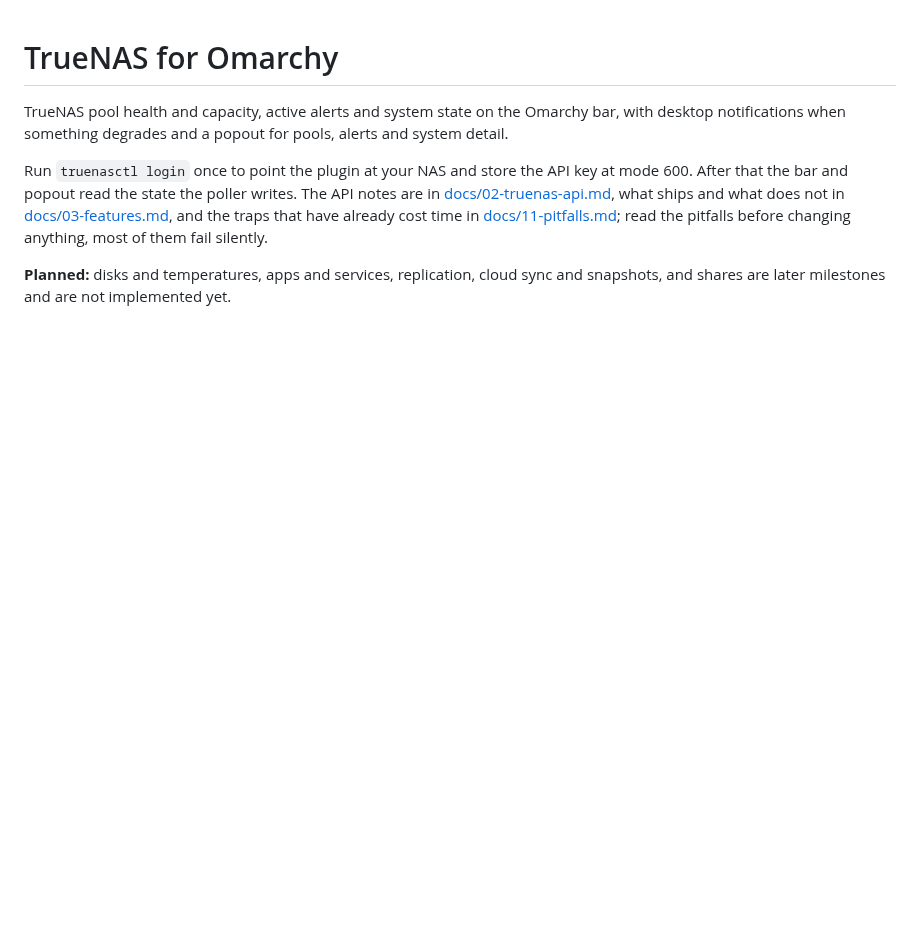
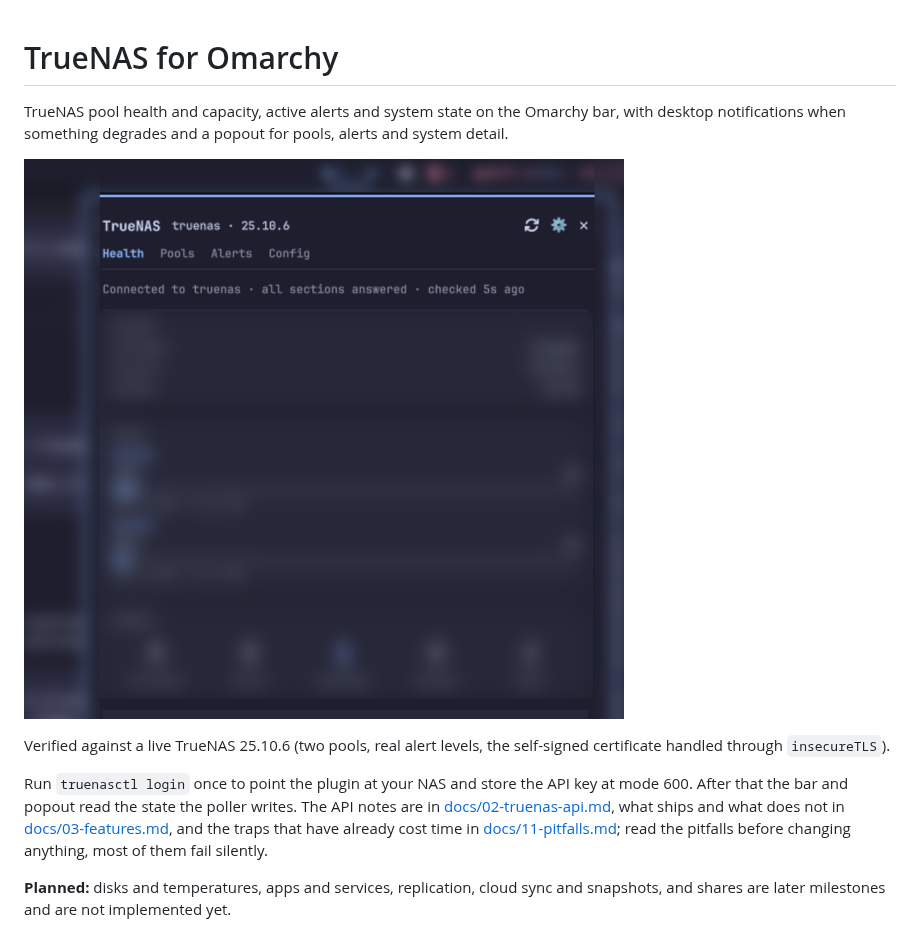
Before and after one commit to H4ad/omarchy-truenas, a Markdown page: README.md, the part around the change. Drawn GitHub-style; pictures changed too: preview.png (added); blank space fills up the shorter version.

Commit message:
docs: add the live preview and mark milestone 1 verified

```diff
--- a/README.md
+++ b/README.md
@@ -3,6 +3,11 @@
 TrueNAS pool health and capacity, active alerts and system state on the Omarchy
 bar, with desktop notifications when something degrades and a popout for pools,
 alerts and system detail.
+
+![The TrueNAS bar item and Health popout](preview.png)
+
+Verified against a live TrueNAS 25.10.6 (two pools, real alert levels, the
+self-signed certificate handled through `insecureTLS`).
 
 Run `truenasctl login` once to point the plugin at your NAS and store the API
 key at mode 600. After that the bar and popout read the state the poller writes.
```
Also changed, not shown: docs/03-features.md (+5 -3 lines).
